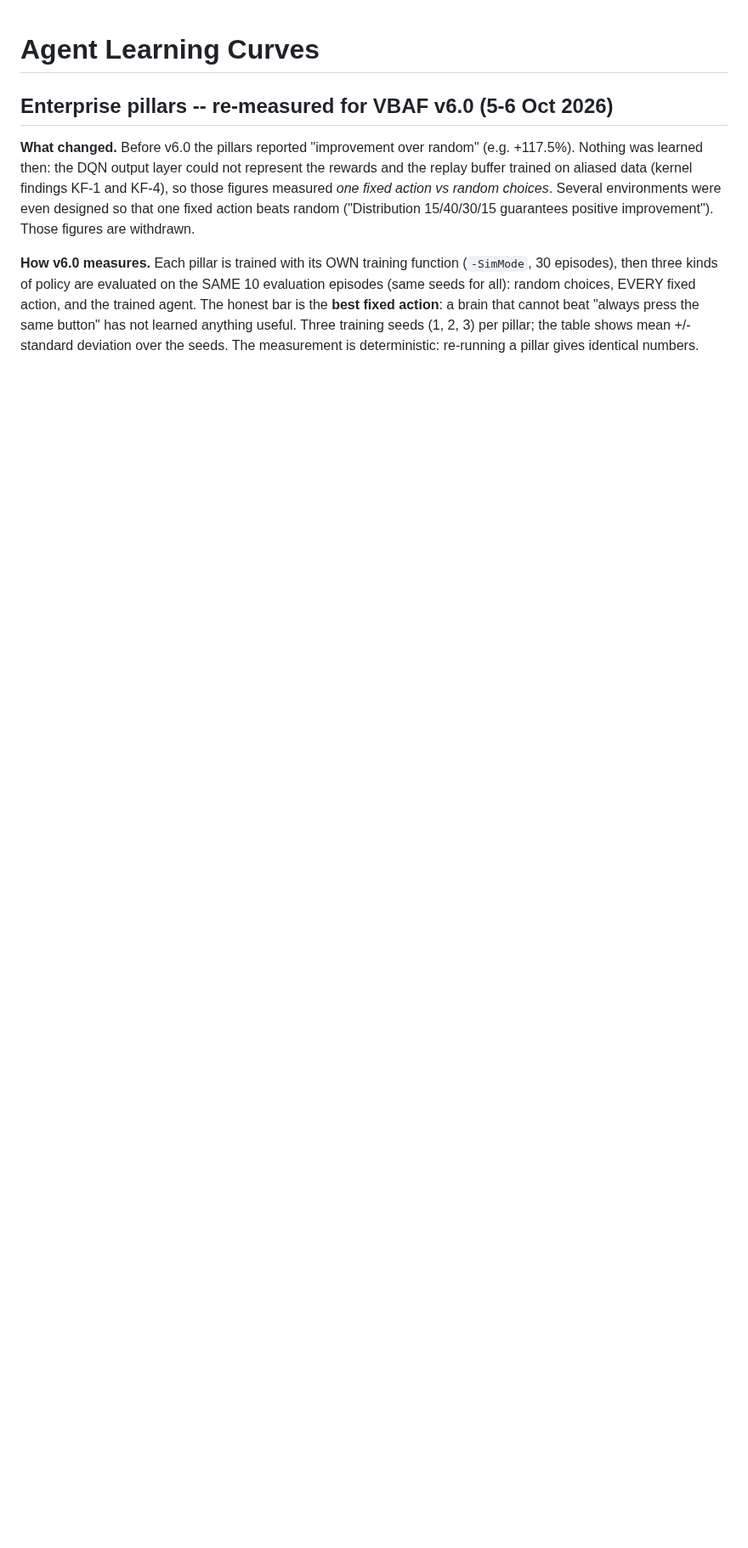
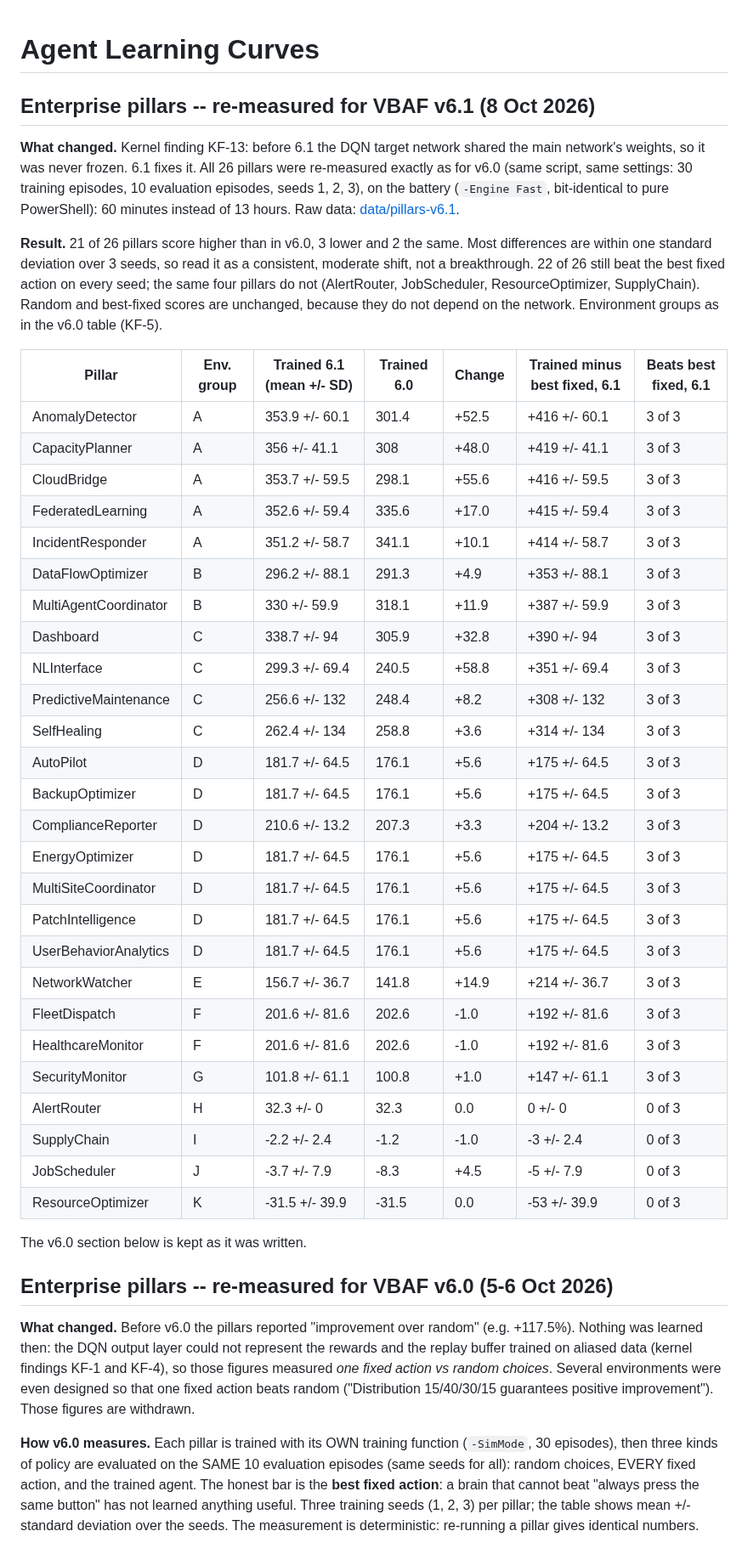
Before and after one commit to JupyterPS/VBAF, a Markdown page: benchmarks/agent-learning-curves.md, the part around the change. Shown at 85% size. GitHub-like rendering; blank space fills up the shorter version.

```diff
--- a/benchmarks/agent-learning-curves.md
+++ b/benchmarks/agent-learning-curves.md
@@ -1,4 +1,47 @@
 # Agent Learning Curves
+
+## Enterprise pillars -- re-measured for VBAF v6.1 (8 Oct 2026)
+
+**What changed.** Kernel finding KF-13: before 6.1 the DQN target network shared the main network's weights, so it was
+never frozen. 6.1 fixes it. All 26 pillars were re-measured exactly as for v6.0 (same script, same settings: 30 training
+episodes, 10 evaluation episodes, seeds 1, 2, 3), on the battery (`-Engine Fast`, bit-identical to pure PowerShell): 60
+minutes instead of 13 hours. Raw data: [data/pillars-v6.1](data/pillars-v6.1).
+
+**Result.** 21 of 26 pillars score higher than in v6.0, 3 lower and 2 the same. Most differences are within one standard
+deviation over 3 seeds, so read it as a consistent, moderate shift, not a breakthrough. 22 of 26 still beat the best fixed
+action on every seed; the same four pillars do not (AlertRouter, JobScheduler, ResourceOptimizer, SupplyChain). Random
+and best-fixed scores are unchanged, because they do not depend on the network. Environment groups as in the v6.0 table (KF-5).
+
+| Pillar | Env. group | Trained 6.1 (mean +/- SD) | Trained 6.0 | Change | Trained minus best fixed, 6.1 | Beats best fixed, 6.1 |
+|---|---|---|---|---|---|---|
+| AnomalyDetector | A | 353.9 +/- 60.1 | 301.4 | +52.5 | +416 +/- 60.1 | 3 of 3 |
+| CapacityPlanner | A | 356 +/- 41.1 | 308 | +48.0 | +419 +/- 41.1 | 3 of 3 |
+| CloudBridge | A | 353.7 +/- 59.5 | 298.1 | +55.6 | +416 +/- 59.5 | 3 of 3 |
+| FederatedLearning | A | 352.6 +/- 59.4 | 335.6 | +17.0 | +415 +/- 59.4 | 3 of 3 |
+| IncidentResponder | A | 351.2 +/- 58.7 | 341.1 | +10.1 | +414 +/- 58.7 | 3 of 3 |
+| DataFlowOptimizer | B | 296.2 +/- 88.1 | 291.3 | +4.9 | +353 +/- 88.1 | 3 of 3 |
+| MultiAgentCoordinator | B | 330 +/- 59.9 | 318.1 | +11.9 | +387 +/- 59.9 | 3 of 3 |
+| Dashboard | C | 338.7 +/- 94 | 305.9 | +32.8 | +390 +/- 94 | 3 of 3 |
+| NLInterface | C | 299.3 +/- 69.4 | 240.5 | +58.8 | +351 +/- 69.4 | 3 of 3 |
+| PredictiveMaintenance | C | 256.6 +/- 132 | 248.4 | +8.2 | +308 +/- 132 | 3 of 3 |
+| SelfHealing | C | 262.4 +/- 134 | 258.8 | +3.6 | +314 +/- 134 | 3 of 3 |
+| AutoPilot | D | 181.7 +/- 64.5 | 176.1 | +5.6 | +175 +/- 64.5 | 3 of 3 |
+| BackupOptimizer | D | 181.7 +/- 64.5 | 176.1 | +5.6 | +175 +/- 64.5 | 3 of 3 |
+| ComplianceReporter | D | 210.6 +/- 13.2 | 207.3 | +3.3 | +204 +/- 13.2 | 3 of 3 |
+| EnergyOptimizer | D | 181.7 +/- 64.5 | 176.1 | +5.6 | +175 +/- 64.5 | 3 of 3 |
+| MultiSiteCoordinator | D | 181.7 +/- 64.5 | 176.1 | +5.6 | +175 +/- 64.5 | 3 of 3 |
+| PatchIntelligence | D | 181.7 +/- 64.5 | 176.1 | +5.6 | +175 +/- 64.5 | 3 of 3 |
+| UserBehaviorAnalytics | D | 181.7 +/- 64.5 | 176.1 | +5.6 | +175 +/- 64.5 | 3 of 3 |
+| NetworkWatcher | E | 156.7 +/- 36.7 | 141.8 | +14.9 | +214 +/- 36.7 | 3 of 3 |
+| FleetDispatch | F | 201.6 +/- 81.6 | 202.6 | -1.0 | +192 +/- 81.6 | 3 of 3 |
+| HealthcareMonitor | F | 201.6 +/- 81.6 | 202.6 | -1.0 | +192 +/- 81.6 | 3 of 3 |
+| SecurityMonitor | G | 101.8 +/- 61.1 | 100.8 | +1.0 | +147 +/- 61.1 | 3 of 3 |
+| AlertRouter | H | 32.3 +/- 0 | 32.3 | 0.0 | 0 +/- 0 | 0 of 3 |
+| SupplyChain | I | -2.2 +/- 2.4 | -1.2 | -1.0 | -3 +/- 2.4 | 0 of 3 |
+| JobScheduler | J | -3.7 +/- 7.9 | -8.3 | +4.5 | -5 +/- 7.9 | 0 of 3 |
+| ResourceOptimizer | K | -31.5 +/- 39.9 | -31.5 | 0.0 | -53 +/- 39.9 | 0 of 3 |
+
+The v6.0 section below is kept as it was written.
 
 ## Enterprise pillars -- re-measured for VBAF v6.0 (5-6 Oct 2026)
 
```
Also changed, not shown: README.md (+15 -15 lines).
